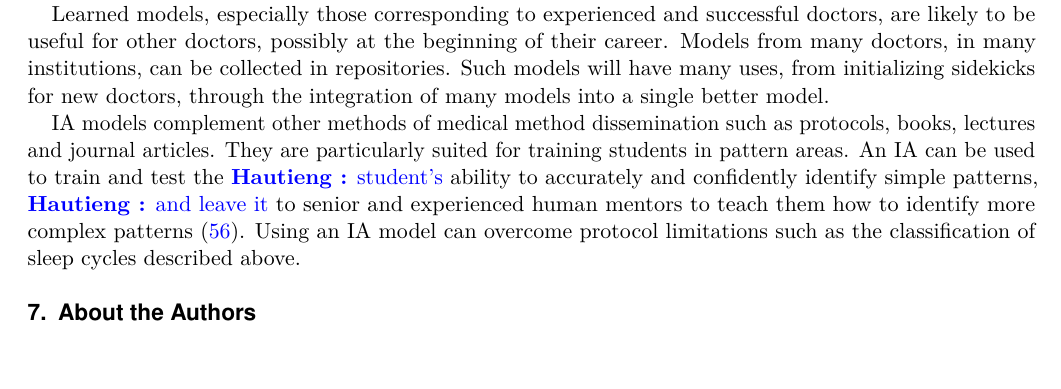
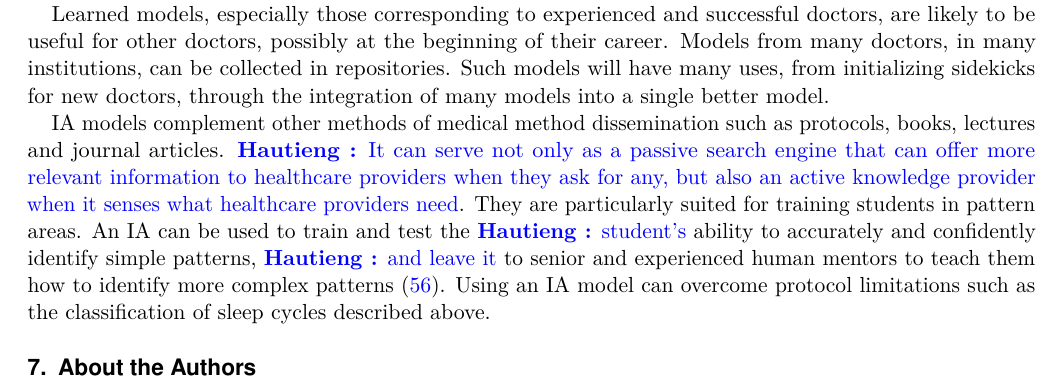
Before and after one commit to yoavfreund/Medicine-IA-vs-AI, a LaTeX document (Med-AI-IA-V3.tex): part of page 9 of 11, cut so that both start at the same text, the shorter picture padded with empty space. Compiled offline with pdfLaTeX.

Commit message:
Another change about search engine by Hau-Tieng

```diff
--- a/Med-AI-IA-V3.tex
+++ b/Med-AI-IA-V3.tex
@@ -476,7 +476,7 @@ will have many uses, from initializing sidekicks for new doctors,
 through the integration of many models into a single better model.
 
 IA models complement other methods of medical method dissemination
-such as protocols, books, lectures and journal articles. They are
+such as protocols, books, lectures and journal articles. \hautieng{It can serve not only as a passive search engine that can offer more relevant information to healthcare providers when they ask for any, but also an active knowledge provider when it senses what healthcare providers need}. They are
 particularly suited for training students in pattern areas. An IA can
 be used to train and test the \hautieng{student's} ability to accurately and
 confidently identify simple patterns, \hautieng{and leave it} to senior and
```
